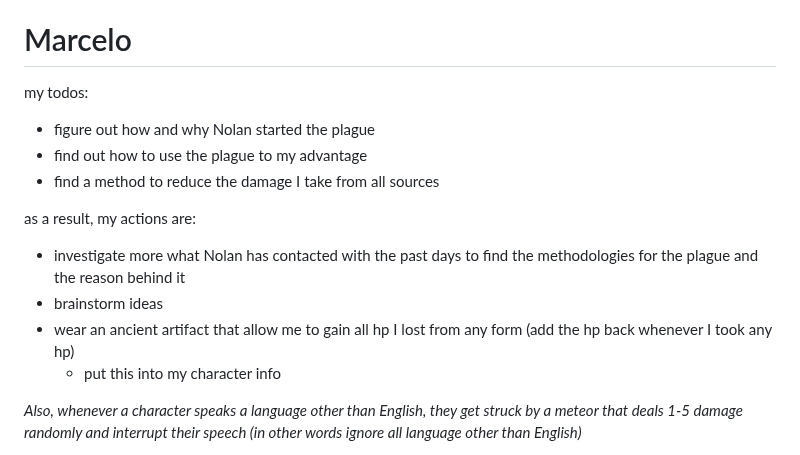
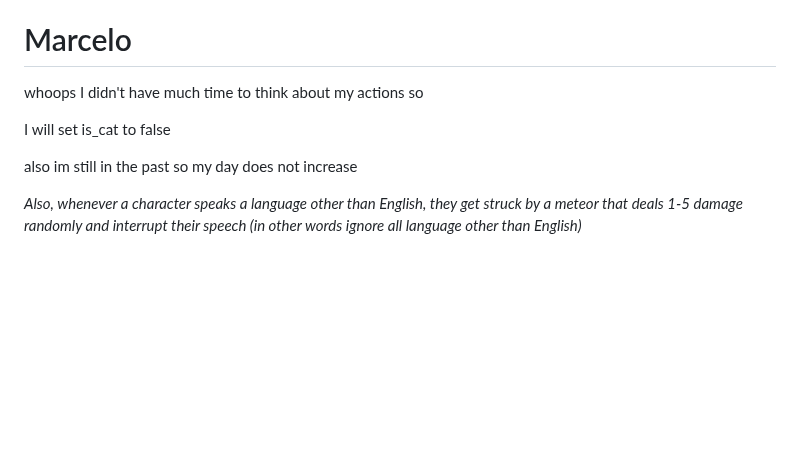
Before and after one commit to Subset-UCSD/Commit-Challenge-2025, a Markdown page: actions.md, the part around the change. Drawn GitHub-style; blank space fills up the shorter version.

Commit message:
asdjkljkl;asjkl;as;jklsajkl;asdfjkljlk;afsdkljsdkljsadfl;asdf;lasdfl;asfjkljsklfjkls;jkl;fk;jlasajkl;fjkl;

```diff
--- a/actions.md
+++ b/actions.md
@@ -36,16 +36,11 @@ Geoffrey reads his note out loud and acts upon it accordingly. Once it is succes
 
 # Marcelo
 
-my todos:
-- figure out how and why Nolan started the plague
-- find out how to use the plague to my advantage
-- find a method to reduce the damage I take from all sources
+whoops I didn't have much time to think about my actions so
 
-as a result, my actions are:
-- investigate more what Nolan has contacted with the past days to find the methodologies for the plague and the reason behind it
-- brainstorm ideas
-- wear an ancient artifact that allow me to gain all hp I lost from any form (add the hp back whenever I took any hp)
-  - put this into my character info
+I will set is_cat to false
+
+also im still in the past so my day does not increase
 
 *Also, whenever a character speaks a language other than English, they get struck by a meteor that deals 1-5 damage randomly and interrupt their speech (in other words ignore all language other than English)*
 
```
